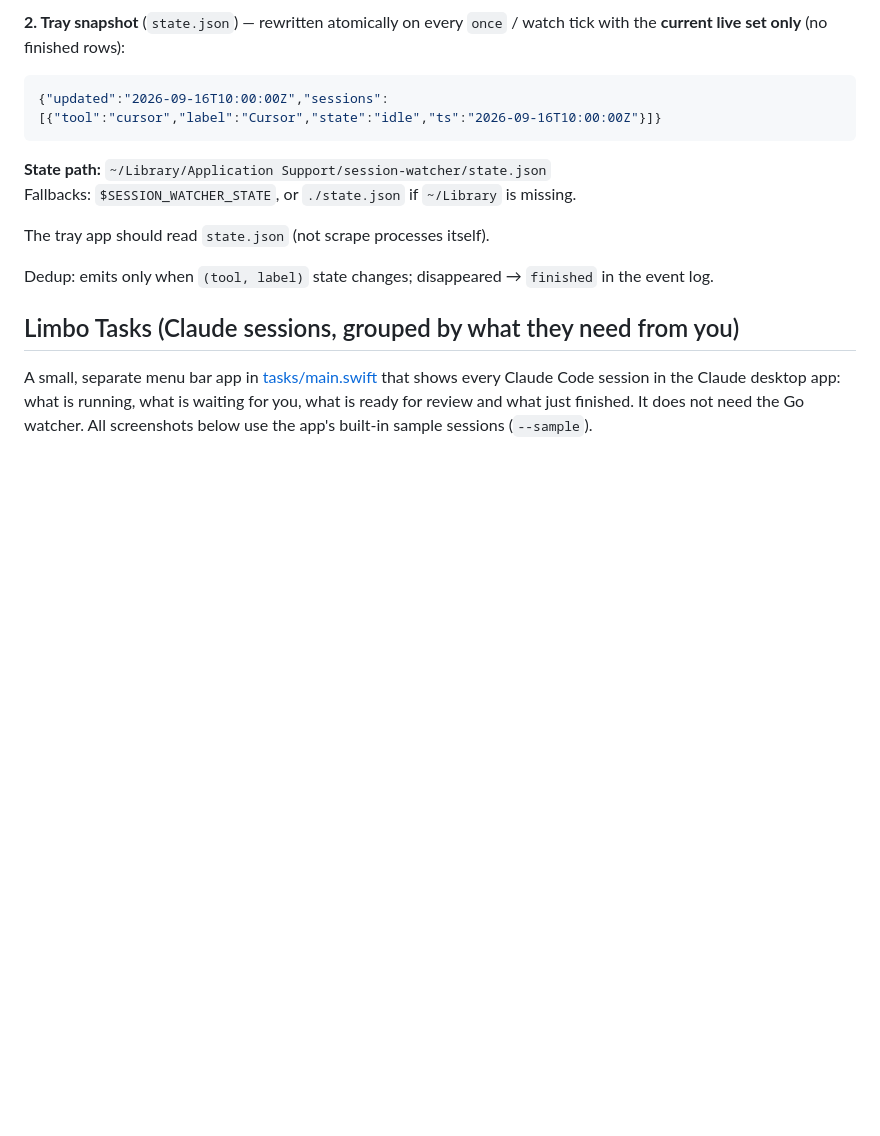
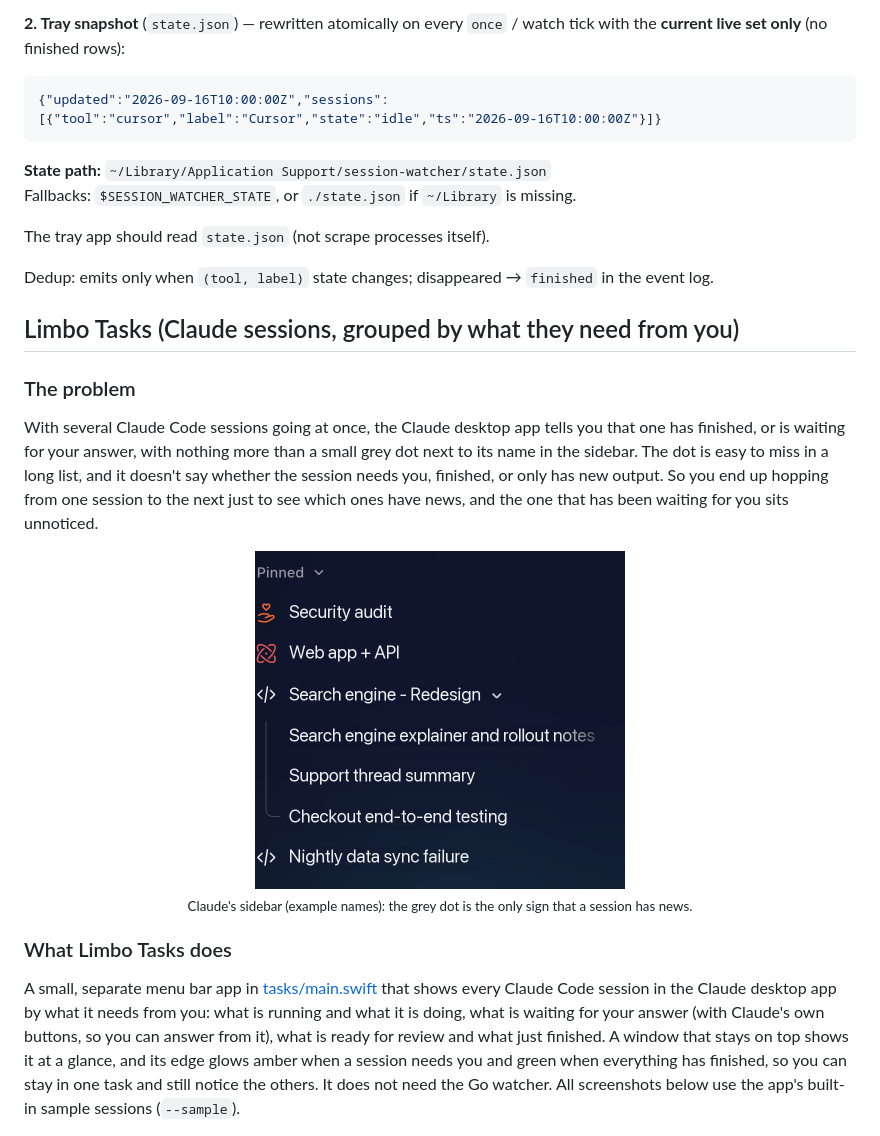
Before and after one commit to maheshauti96/Limbo, a Markdown page: README.md, the part around the change. Drawn GitHub-style; pictures changed too: docs/images/limbo-tasks/claude-sidebar-dot.gif (added); blank space fills up the shorter version.

Commit message:
Limbo Tasks README: the problem it solves
Opens the Limbo Tasks section with the problem: with several sessions
going, Claude's only sign that one finished or needs you is a small grey
dot in its sidebar, easy to miss, so you hop between sessions to check.
A GIF made from a sidebar screenshot (names replaced with examples)
shows the dot appearing on three sessions in turn. A short "What Limbo
Tasks does" follows.

Co-Authored-By: Claude Opus 5.5 <noreply@anthropic.com>

```diff
--- a/README.md
+++ b/README.md
@@ -73,7 +73,15 @@ Dedup: emits only when `(tool, label)` state changes; disappeared → `finished`
 
 ## Limbo Tasks (Claude sessions, grouped by what they need from you)
 
-A small, separate menu bar app in [tasks/main.swift](tasks/main.swift) that shows every Claude Code session in the Claude desktop app: what is running, what is waiting for you, what is ready for review and what just finished. It does not need the Go watcher. All screenshots below use the app's built-in sample sessions (`--sample`).
+### The problem
+
+With several Claude Code sessions going at once, the Claude desktop app tells you that one has finished, or is waiting for your answer, with nothing more than a small grey dot next to its name in the sidebar. The dot is easy to miss in a long list, and it doesn't say whether the session needs you, finished, or only has new output. So you end up hopping from one session to the next just to see which ones have news, and the one that has been waiting for you sits unnoticed.
+
+<p align="center"><img src="docs/images/limbo-tasks/claude-sidebar-dot.gif" width="370" alt="Claude's sidebar: small grey dots appear next to three sessions, the only sign that they have news"><br><sub>Claude's sidebar (example names): the grey dot is the only sign that a session has news.</sub></p>
+
+### What Limbo Tasks does
+
+A small, separate menu bar app in [tasks/main.swift](tasks/main.swift) that shows every Claude Code session in the Claude desktop app by what it needs from you: what is running and what it is doing, what is waiting for your answer (with Claude's own buttons, so you can answer from it), what is ready for review and what just finished. A window that stays on top shows it at a glance, and its edge glows amber when a session needs you and green when everything has finished, so you can stay in one task and still notice the others. It does not need the Go watcher. All screenshots below use the app's built-in sample sessions (`--sample`).
 
 <p align="center"><img src="docs/images/limbo-tasks/window.png" width="392" alt="The keep-on-top window: Waiting on you cards, then Running, Ready for review, Finished and On hold sections"></p>
 
```
